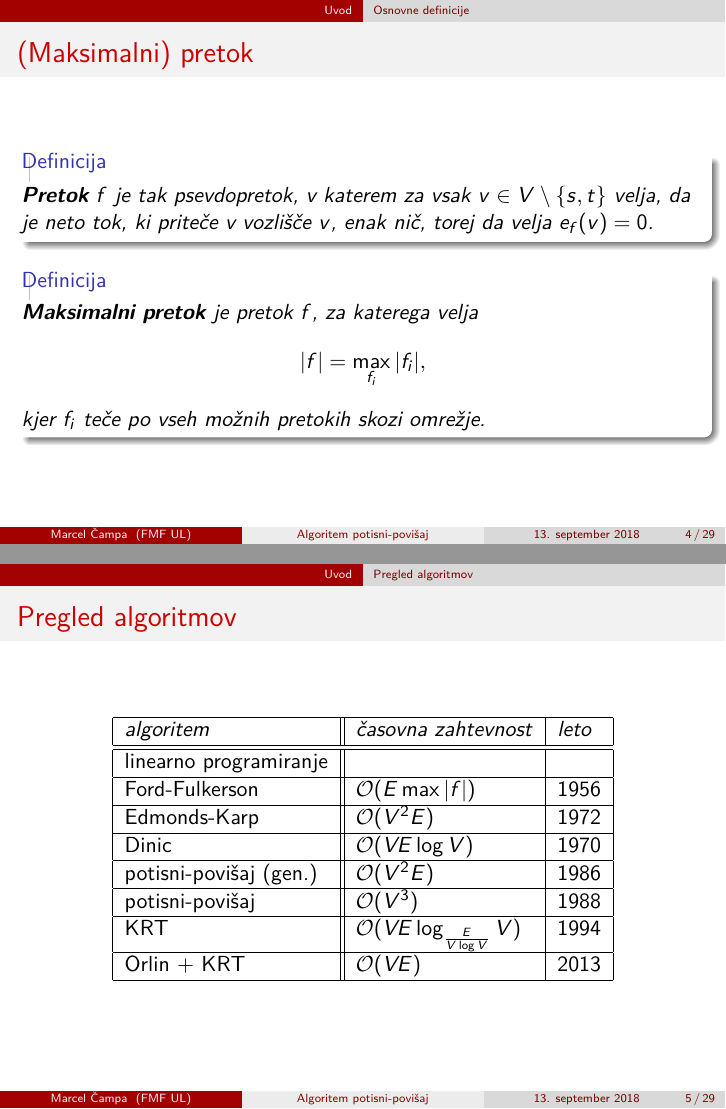
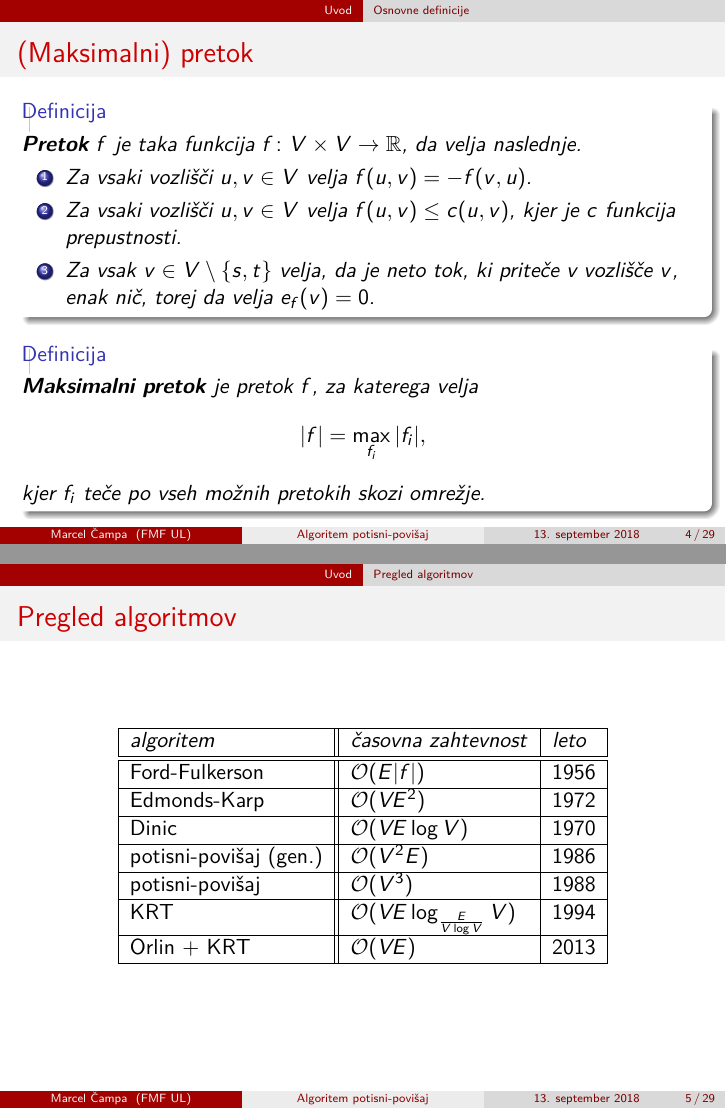
Before and after one commit to campovski/bachelor, LaTeX slides (defence/presentation.tex): pages 4 and 5 of 48, joined at a grey line. Compiled offline with pdfLaTeX.

Commit message:
Correct some mistakes in defence presentation

```diff
--- a/defence/presentation.tex
+++ b/defence/presentation.tex
@@ -18,7 +18,7 @@
 \subtitle{Zagovor dela diplomskega seminarja}
 \author{Marcel Čampa}
 \date{13. september 2018}
-\institute[FMF UL]{Fakulteta za matematiko Univerze v Ljubljani}
+\institute[FMF UL]{Fakulteta za matematiko in fiziko Univerze v Ljubljani}
 
 \begin{document}
 
@@ -50,7 +50,12 @@
 
 \begin{frame}{(Maksimalni) pretok}
     \begin{definicija}
-    \textbf{Pretok} $f$ je tak psevdopretok, v katerem za vsak $v \in V \setminus\{s,t\}$ velja, da je neto tok, ki priteče v vozlišče $v$, enak nič, torej da velja $e_f(v) = 0$.
+    \textbf{Pretok} $f$ je taka funkcija $f\colon V \times V \rightarrow \mathbb{R}$, da velja naslednje.
+    \begin{enumerate}
+        \item Za vsaki vozlišči $u,v \in V$ velja $f(u,v) = - f(v,u)$.
+        \item Za vsaki vozlišči $u,v \in V$ velja $f(u,v) \leq c(u,v)$, kjer je $c$ funkcija prepustnosti.
+        \item Za vsak $v \in V \setminus\{s,t\}$ velja, da je neto tok, ki priteče v vozlišče $v$, enak nič, torej da velja $e_f(v) = 0$.
+    \end{enumerate}
     \end{definicija}
 
     \begin{definicija}
@@ -64,9 +69,8 @@
     \centering
     \begin{tabular}{|l||l|l|}\hline
         \textit{algoritem} & \textit{časovna zahtevnost} & \textit{leto}\\\hline\hline
-        linearno programiranje & &\\\hline
-        Ford-Fulkerson & $\mathcal{O}(E \max|f|)$ & 1956 \\\hline
-        Edmonds-Karp & $\mathcal{O}(V^2E)$ & 1972 \\\hline
+        Ford-Fulkerson & $\mathcal{O}(E |f|)$ & 1956 \\\hline
+        Edmonds-Karp & $\mathcal{O}(VE^2)$ & 1972 \\\hline
         Dinic & $\mathcal{O}(VE \log V)$ & 1970 \\\hline
         potisni-povišaj (gen.) & $\mathcal{O}(V^2E)$ & 1986 \\\hline
         potisni-povišaj & $\mathcal{O}(V^3)$ & 1988 \\\hline
```
Also changed, not shown: defence/presentation.pdf.
